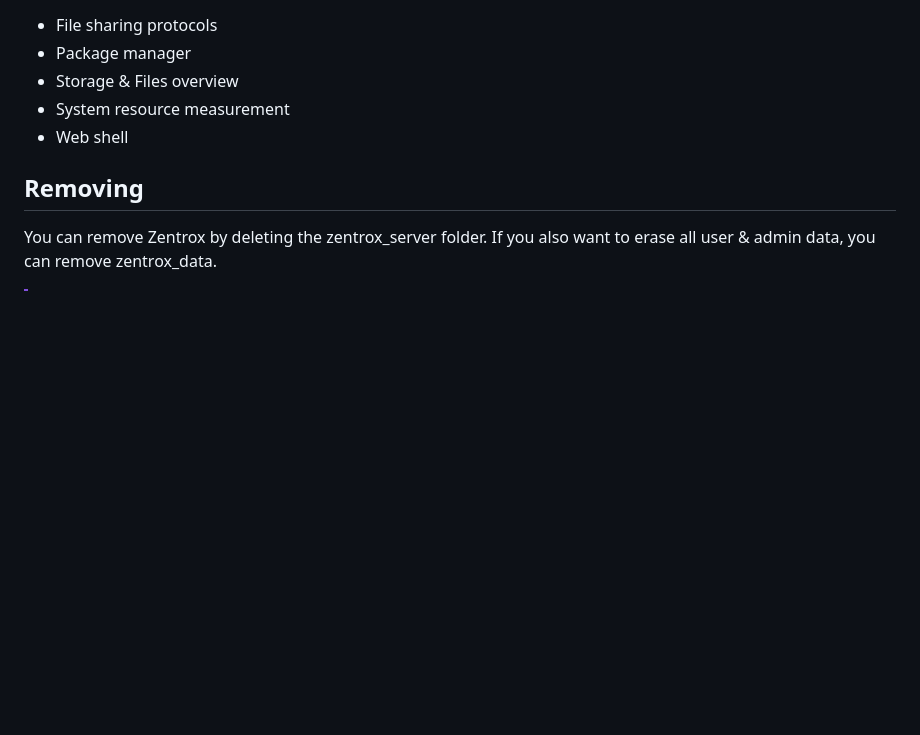
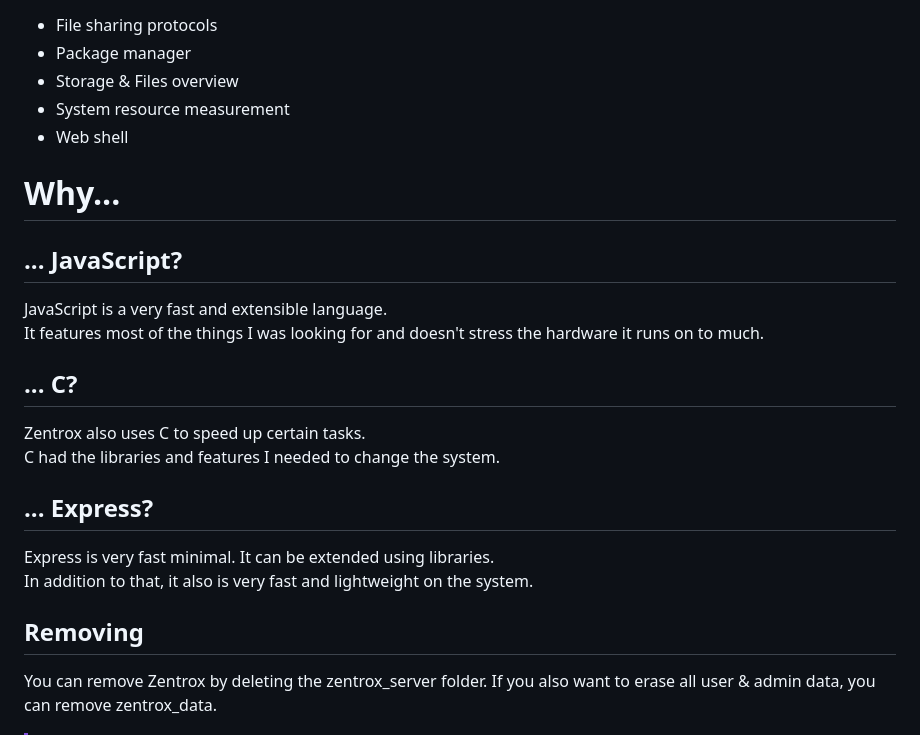
Before and after one commit to Wervice/Codelink, a Markdown page: zentrox/zentrox.md, the part around the change. GitHub-like rendering; blank space fills up the shorter version.

```diff
--- a/zentrox/zentrox.md
+++ b/zentrox/zentrox.md
@@ -63,6 +63,17 @@ Zentrox offers many features for different purposes:
 - System resource measurement
 - Web shell
 
+# Why...
+## ... JavaScript?
+JavaScript is a very fast and extensible language.
+It features most of the things I was looking for and doesn't stress the hardware it runs on to much.
+## ... C?
+Zentrox also uses C to speed up certain tasks.
+C had the libraries and features I needed to change the system.
+## ... Express?
+Express is very fast minimal. It can be extended using libraries.
+In addition to that, it also is very fast and lightweight on the system.
+
 ## Removing
 
 You can remove Zentrox by deleting the zentrox_server folder. If you also want to erase all user & admin data, you can remove zentrox_data.
```
